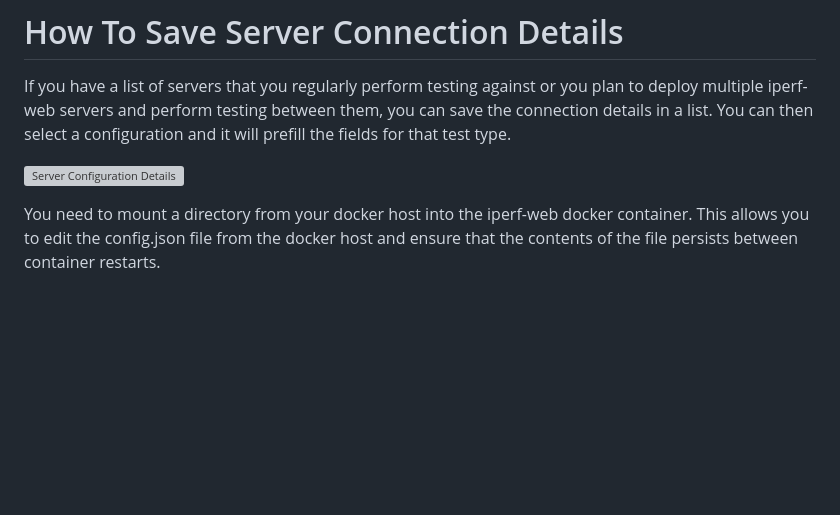
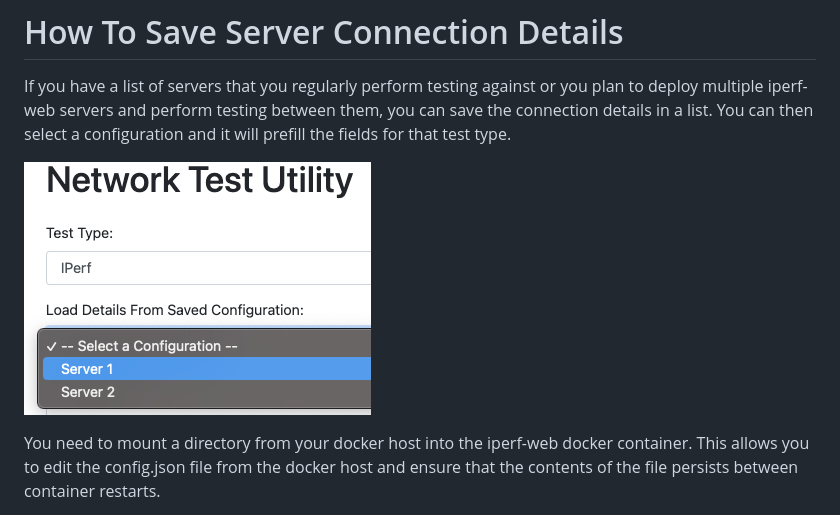
Before and after one commit to iitggithub/iperf-web, a Markdown page: README.md, the part around the change. Rendered like a GitHub page; blank space fills up the shorter version; grey boxes are pictures that could not be loaded.

Commit message:
Fixed typo in readme

```diff
--- a/README.md
+++ b/README.md
@@ -22,7 +22,7 @@ sudo docker run -d --restart=always -name iperf-web -p 5000:5000 iitgdocker/iper
 
 If you have a list of servers that you regularly perform testing against or you plan to deploy multiple iperf-web servers and perform testing between them, you can save the connection details in a list. You can then select a configuration and it will prefill the fields for that test type.
 
-![Server Configuration Details](https://github.com/iitggithub/iperf-web/blob/master/image.jpg?raw=true)
+![Server Configuration Details](https://github.com/iitggithub/iperf-web/blob/master/NTU_Server_Details.png?raw=true)
 
 You need to mount a directory from your docker host into the iperf-web docker container. This allows you to edit the config.json file from the docker host and ensure that the contents of the file persists between container restarts.
 
```
